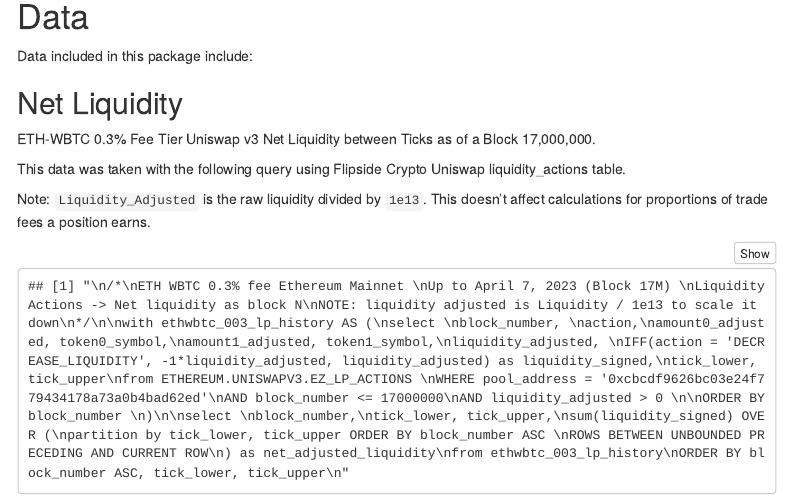
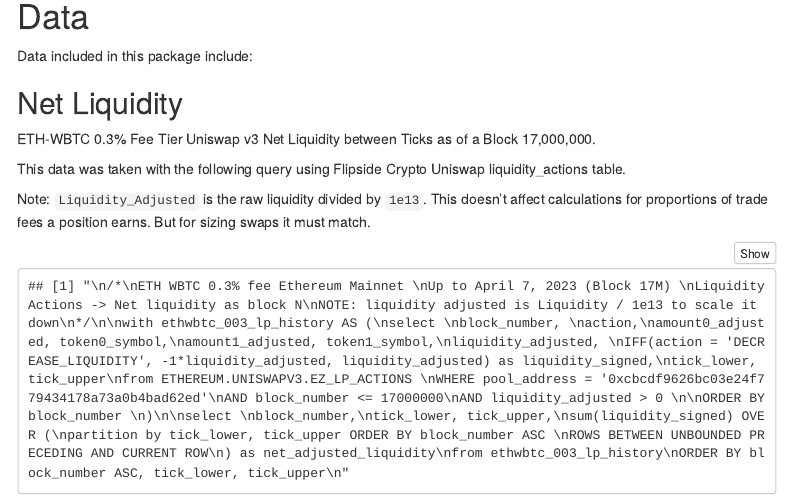
Before and after one commit to fsc-data-science/uniswap, an R Markdown document (vignettes/overview.Rmd): the page in a window 1100 px wide, from 140 px down. Rendered offline with R 4.5, knitr and Pandoc, with nearby package versions; a font, style sheet, LaTeX package, included part or bibliography that could not be used is replaced or left out; menus at the side of the page are left out.

Commit message:
bringing in raw Liquidity for swap sizing correctly
adjusted * 1e13 = raw

````diff
--- a/vignettes/overview.Rmd
+++ b/vignettes/overview.Rmd
@@ -24,7 +24,7 @@ ETH-WBTC 0.3% Fee Tier Uniswap v3 Net Liquidity between Ticks as of a Block 17,0
 This data was taken with the following query using Flipside Crypto Uniswap liquidity_actions table.
 
 Note: `Liquidity_Adjusted` is the raw liquidity divided by `1e13`. This doesn't affect calculations for
-proportions of trade fees a position earns.
+proportions of trade fees a position earns. But for sizing swaps it must match.
 
 ```{r}
 
````
Also changed, not shown: R/ethwbtc_net_liquidity.R (+2 -1 lines), R/ethwbtc_trade_history.R (+2 -1 lines), R/size_price_change_in_tick.R (+1 -1 lines), data/ethwbtc_net_liquidity.rda, data/ethwbtc_trade_history.rda, 3 other files.
